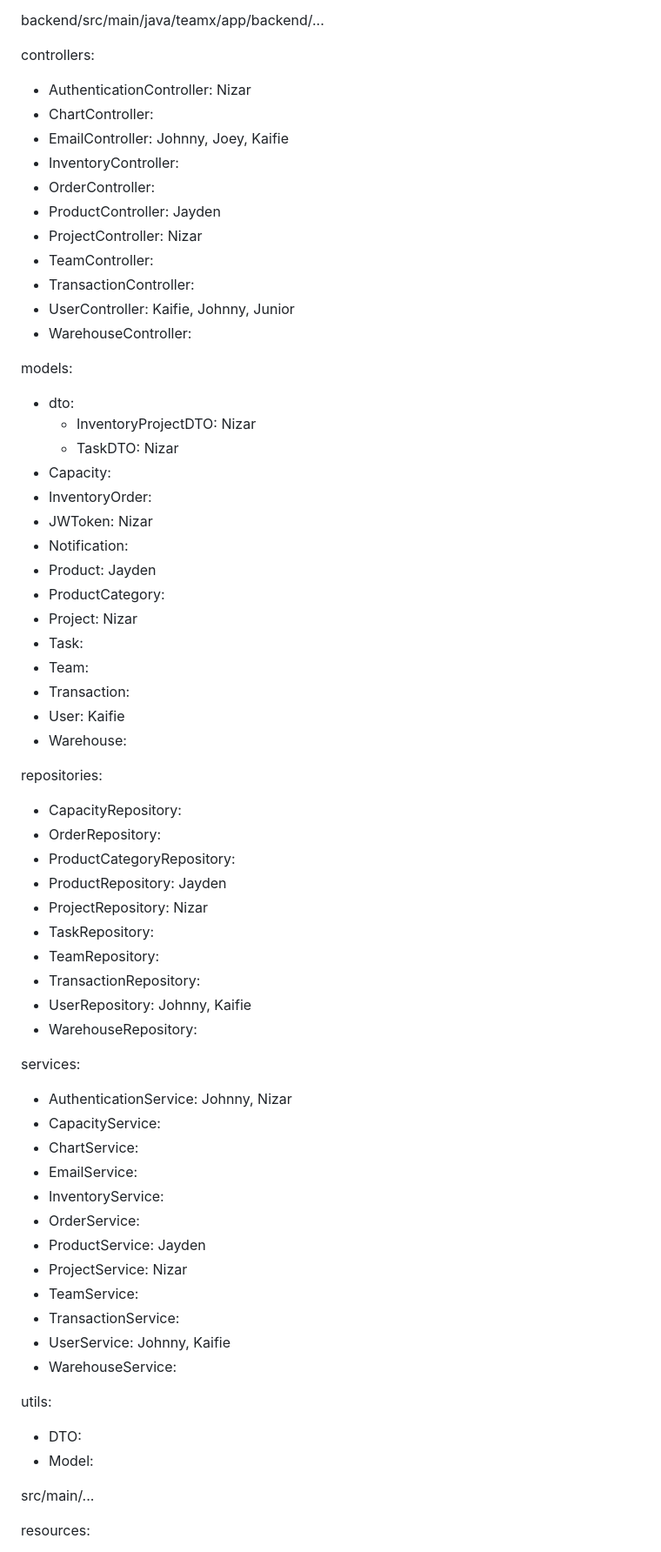
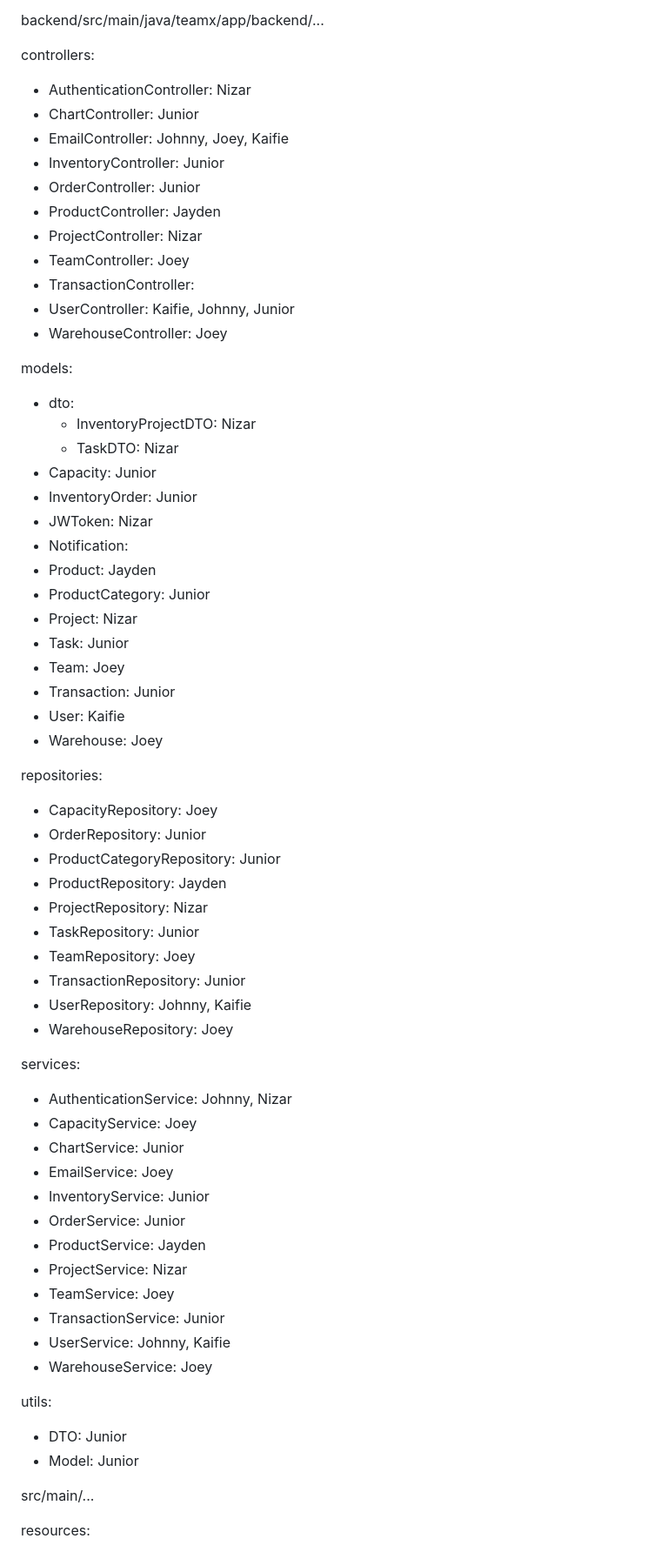
Before and after one commit to JoeyPoel/EWA, a Markdown page: README.md, the part around the change printed below. Shown: that part at 87% size. Rendered like a GitHub page.

Commit message:
Finsihed readme, updated for Joey and Junior

```diff
--- a/README.md
+++ b/README.md
@@ -38,63 +38,63 @@ backend/src/main/java/teamx/app/backend/...
 
 controllers:
 - AuthenticationController: Nizar
-- ChartController:
+- ChartController: Junior
 - EmailController: Johnny, Joey, Kaifie
-- InventoryController:
-- OrderController:
+- InventoryController: Junior
+- OrderController: Junior
 - ProductController: Jayden
 - ProjectController: Nizar
-- TeamController:
+- TeamController: Joey
 - TransactionController:
 - UserController: Kaifie, Johnny, Junior
-- WarehouseController:
+- WarehouseController: Joey
 
 models:
 - dto:
   - InventoryProjectDTO: Nizar
   - TaskDTO: Nizar
-- Capacity:
-- InventoryOrder:
+- Capacity: Junior
+- InventoryOrder: Junior
 - JWToken: Nizar
 - Notification:
 - Product: Jayden
-- ProductCategory:
+- ProductCategory: Junior
 - Project: Nizar
-- Task:
-- Team:
-- Transaction:
+- Task: Junior
+- Team: Joey
+- Transaction: Junior
 - User: Kaifie
-- Warehouse:
+- Warehouse: Joey
 
 repositories:
-- CapacityRepository:
-- OrderRepository:
-- ProductCategoryRepository:
+- CapacityRepository: Joey
+- OrderRepository: Junior
+- ProductCategoryRepository: Junior
 - ProductRepository: Jayden
 - ProjectRepository: Nizar
-- TaskRepository:
-- TeamRepository:
-- TransactionRepository:
+- TaskRepository: Junior
+- TeamRepository: Joey
+- TransactionRepository: Junior
 - UserRepository: Johnny, Kaifie
-- WarehouseRepository:
+- WarehouseRepository: Joey
 
 services:
 - AuthenticationService: Johnny, Nizar
-- CapacityService:
-- ChartService:
-- EmailService:
-- InventoryService:
-- OrderService:
+- CapacityService: Joey
+- ChartService: Junior
+- EmailService: Joey
+- InventoryService: Junior
+- OrderService: Junior
 - ProductService: Jayden
 - ProjectService: Nizar
-- TeamService:
-- TransactionService:
+- TeamService: Joey
+- TransactionService: Junior
 - UserService: Johnny, Kaifie
-- WarehouseService:
+- WarehouseService: Joey
 
 utils:
-- DTO:
-- Model:
+- DTO: Junior
+- Model: Junior
 
 src/main/...
 
```
Also changed, not shown: other parts of README.md (+24 -24 lines).
